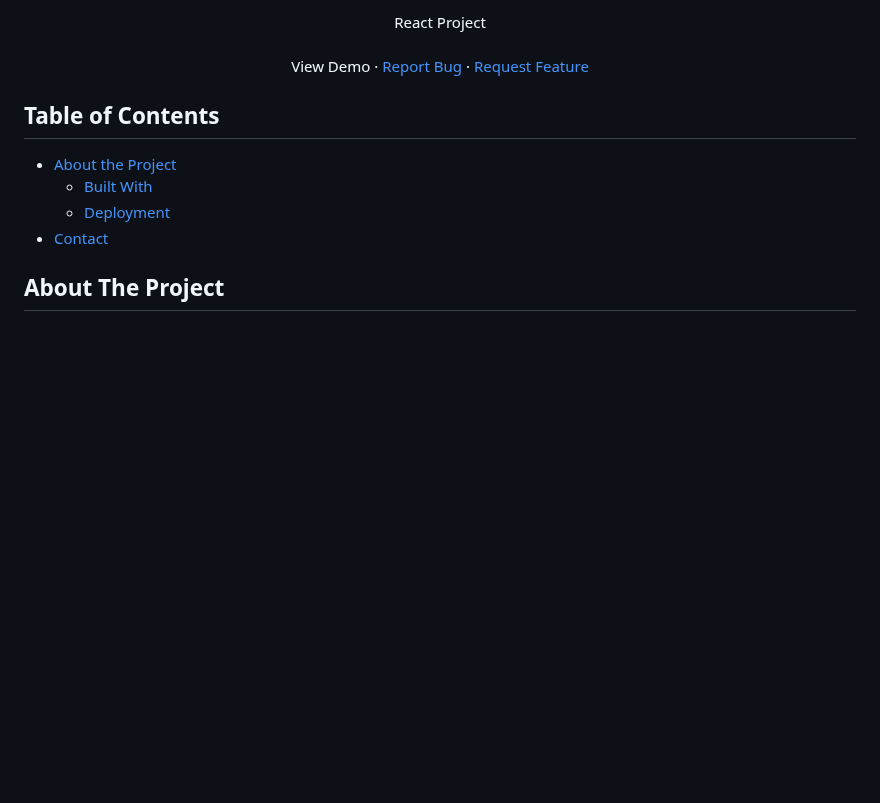
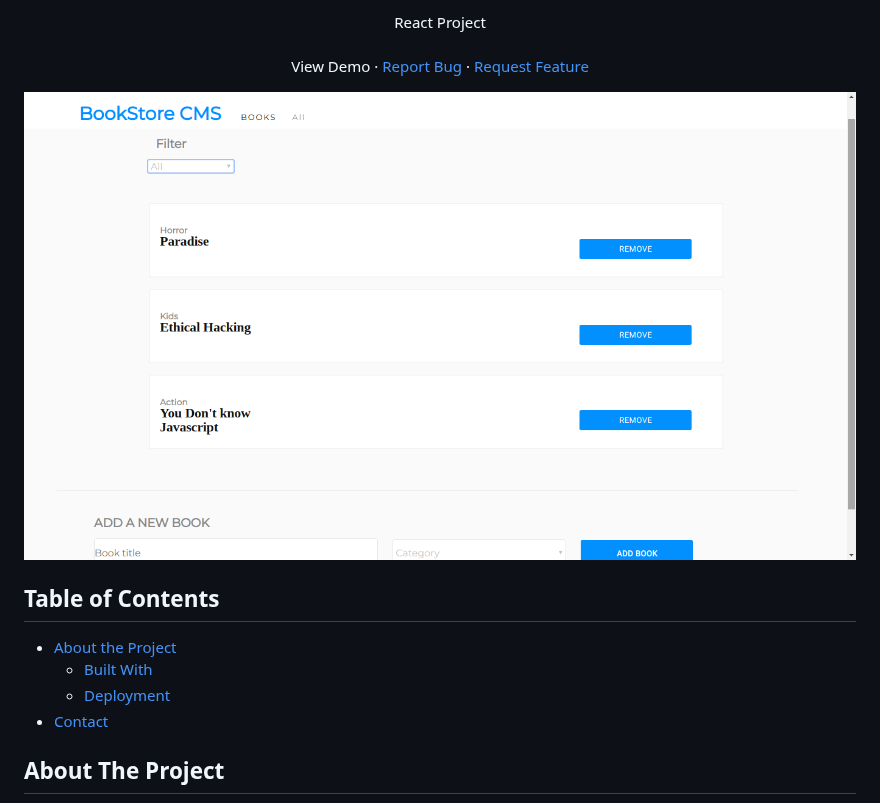
Before and after one commit to wathigo/Bookstore, a Markdown page: README.md, the part around the change. Drawn GitHub-style; pictures changed too: docs/images/main.png (added); blank space fills up the shorter version.

Commit message:
image

```diff
--- a/README.md
+++ b/README.md
@@ -11,6 +11,8 @@
     <a href="https://github.com/wathigo/Bookstore/issues">Request Feature</a>
   </p>
 </p>
+
+  <img align="center" src="docs/images/main.png" alt="Logo">
 
 
 <!-- TABLE OF CONTENTS -->
```
